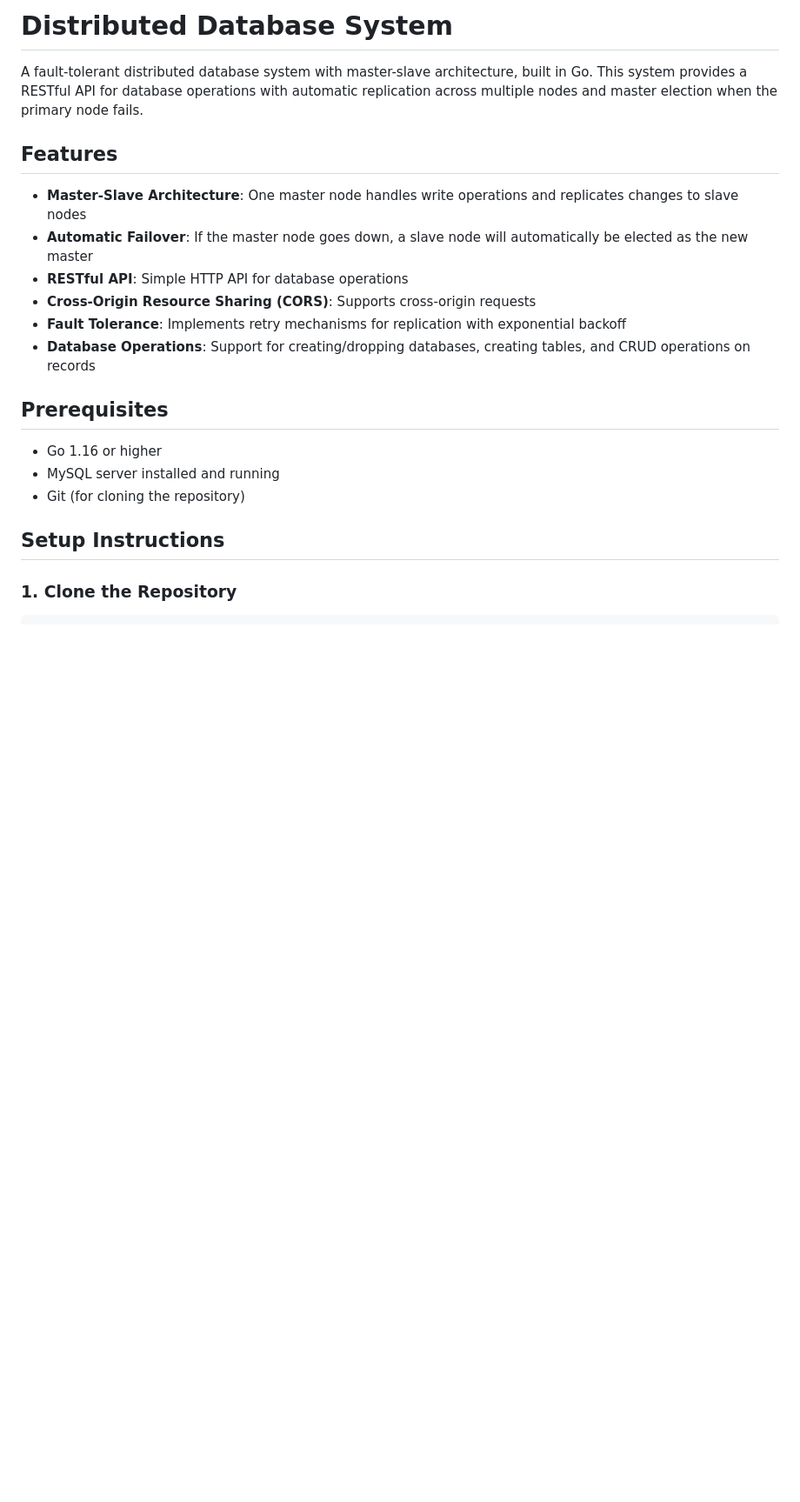
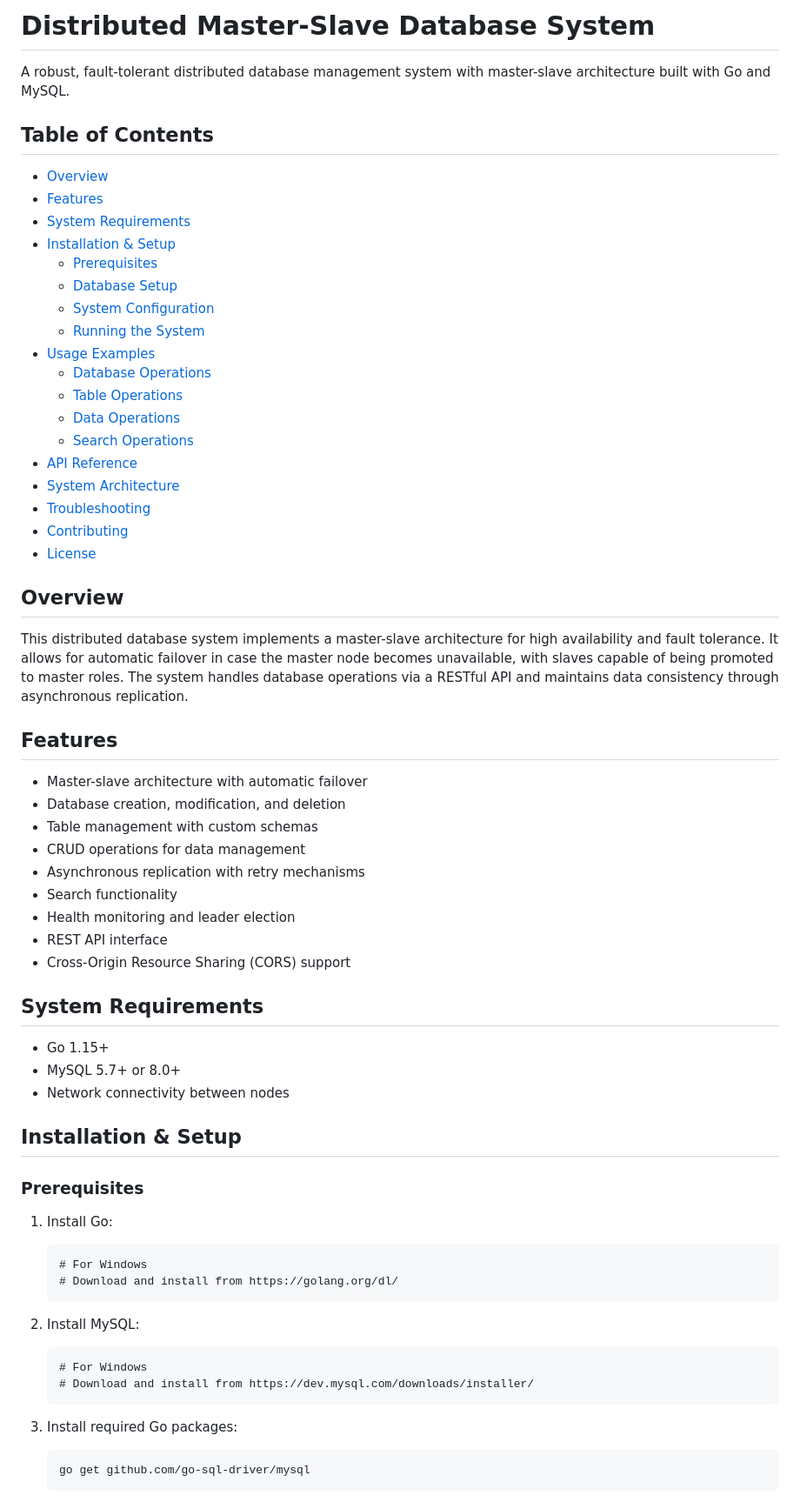
Before and after one commit to Eman5112/Distributed-Database-Systems, a Markdown page: README.md, the part around one of its changes. Shown at 87% size. Rendered like a GitHub page; blank space fills up the shorter version.

````diff
--- a/README.md
+++ b/README.md
@@ -1,23 +1,68 @@
-# Distributed Database System
+# Distributed Master-Slave Database System
 
-A fault-tolerant distributed database system with master-slave architecture, built in Go. This system provides a RESTful API for database operations with automatic replication across multiple nodes and master election when the primary node fails.
+A robust, fault-tolerant distributed database management system with master-slave architecture built with Go and MySQL.
+
+## Table of Contents
+
+- [Overview](#overview)
+- [Features](#features)
+- [System Requirements](#system-requirements)
+- [Installation & Setup](#installation--setup)
+  - [Prerequisites](#prerequisites)
+  - [Database Setup](#database-setup)
+  - [System Configuration](#system-configuration)
+  - [Running the System](#running-the-system)
+- [Usage Examples](#usage-examples)
+  - [Database Operations](#database-operations)
+  - [Table Operations](#table-operations)
+  - [Data Operations](#data-operations)
+  - [Search Operations](#search-operations)
+- [API Reference](#api-reference)
+- [System Architecture](#system-architecture)
+- [Troubleshooting](#troubleshooting)
+- [Contributing](#contributing)
+- [License](#license)
+
+## Overview
+
+This distributed database system implements a master-slave architecture for high availability and fault tolerance. It allows for automatic failover in case the master node becomes unavailable, with slaves capable of being promoted to master roles. The system handles database operations via a RESTful API and maintains data consistency through asynchronous replication.
 
 ## Features
 
-- **Master-Slave Architecture**: One master node handles write operations and replicates changes to slave nodes
-- **Automatic Failover**: If the master node goes down, a slave node will automatically be elected as the new master
-- **RESTful API**: Simple HTTP API for database operations
-- **Cross-Origin Resource Sharing (CORS)**: Supports cross-origin requests
-- **Fault Tolerance**: Implements retry mechanisms for replication with exponential backoff
-- **Database Operations**: Support for creating/dropping databases, creating tables, and CRUD operations on records
+- Master-slave architecture with automatic failover
+- Database creation, modification, and deletion
+- Table management with custom schemas
+- CRUD operations for data management
+- Asynchronous replication with retry mechanisms
+- Search functionality
+- Health monitoring and leader election
+- REST API interface
+- Cross-Origin Resource Sharing (CORS) support
 
-## Prerequisites
+## System Requirements
 
-- Go 1.16 or higher
-- MySQL server installed and running
-- Git (for cloning the repository)
+- Go 1.15+
+- MySQL 5.7+ or 8.0+
+- Network connectivity between nodes
 
-## Setup Instructions
+## Installation & Setup
 
-### 1. Clone the Repository
+### Prerequisites
 
+1. Install Go:
+   ```
+   # For Windows
+   # Download and install from https://golang.org/dl/
+   ```
+
+2. Install MySQL:
+   ```
+   # For Windows
+   # Download and install from https://dev.mysql.com/downloads/installer/
+   ```
+
+3. Install required Go packages:
+   ```
+   go get github.com/go-sql-driver/mysql
+   ```
+
````
Also changed, not shown: other parts of README.md (+184 -178 lines).
